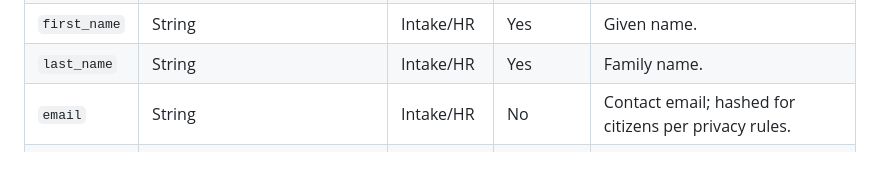
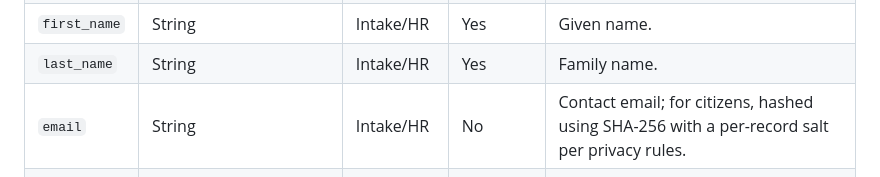
Before and after one commit to munaimtahir/msds, a Markdown page: docs/msds-field-mapping.md, the part around the change. GitHub-like rendering.

Commit message:
Update docs/msds-field-mapping.md
Co-authored-by: Copilot <175728472+Copilot@users.noreply.github.com>

```diff
--- a/docs/msds-field-mapping.md
+++ b/docs/msds-field-mapping.md
@@ -30,7 +30,7 @@ artifacts.
 | `role` | Enum (`citizen`, `staff`, `inspector`, `admin`, `partner`) | Intake/HR | Yes | Role classification. |
 | `first_name` | String | Intake/HR | Yes | Given name. |
 | `last_name` | String | Intake/HR | Yes | Family name. |
-| `email` | String | Intake/HR | No | Contact email; hashed for citizens per privacy rules. |
+| `email` | String | Intake/HR | No | Contact email; for citizens, hashed using SHA-256 with a per-record salt per privacy rules. |
 | `phone` | String | Intake/HR | No | E.164 formatted phone number. |
 | `department` | String | HR | No | Department for staff/inspectors. |
 | `created_at` | Timestamp | System | Yes | Record creation timestamp. |
```
